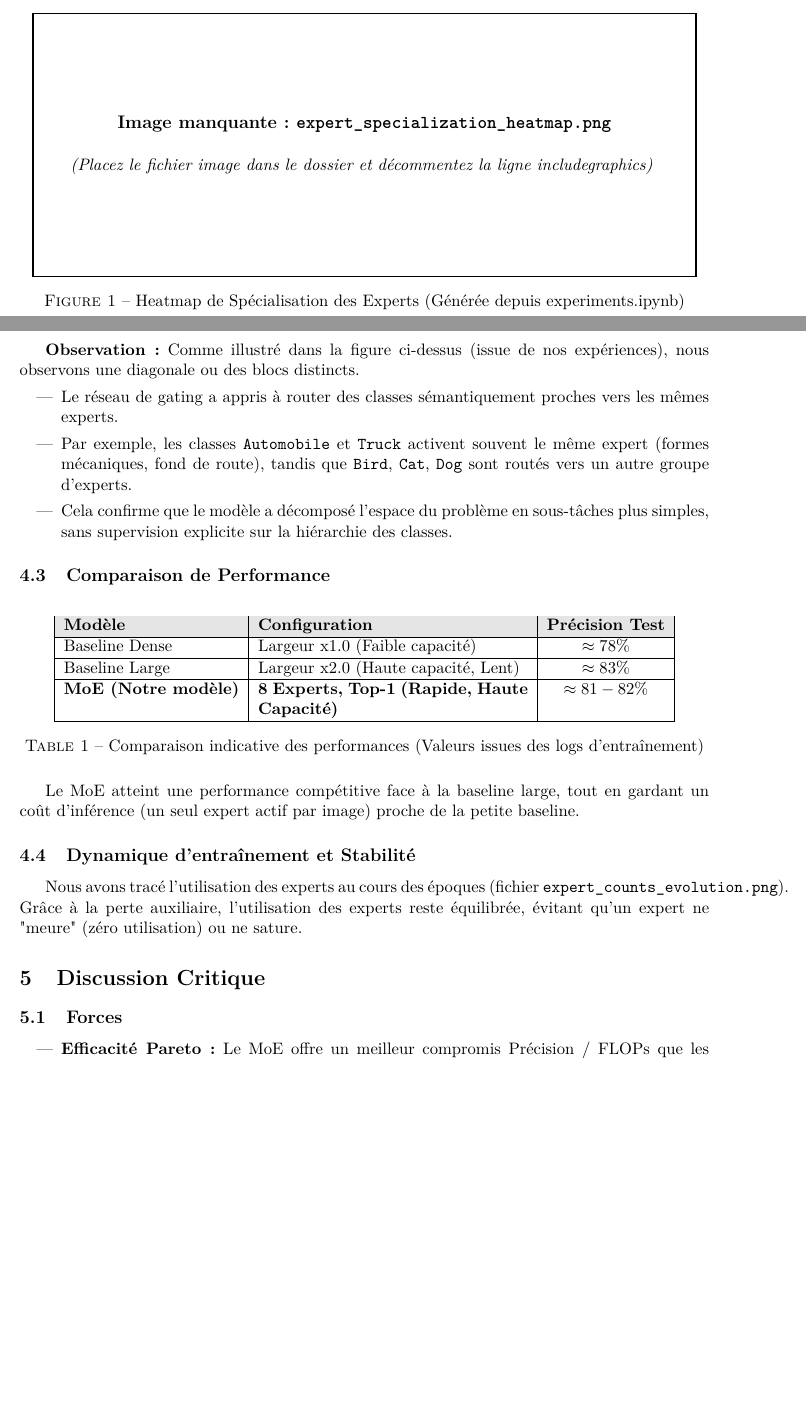
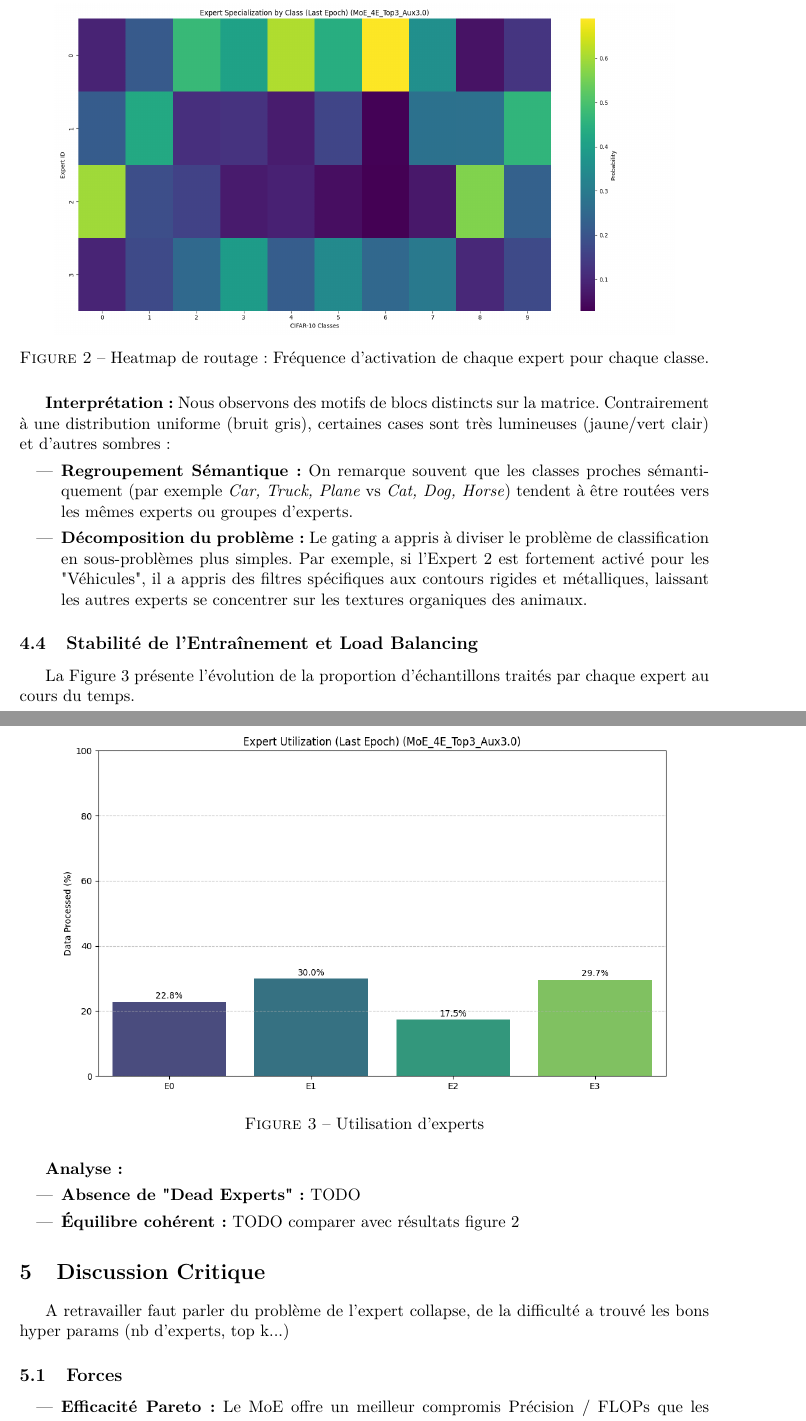
Before and after one commit to Roirtur/RoinisMoEAI, a LaTeX document (report/report.tex): two parts of pages 4 and 5 of 5 before the commit and two parts of pages 6 and 7 of 7 after it, joined at a grey line, cut at the place of the change, the shorter picture padded with empty space. Compiled offline with pdfLaTeX.

Commit message:
Add new figures for performance comparison and stability analysis in the report

```diff
--- a/report/report.tex
+++ b/report/report.tex
@@ -220,27 +179,5 @@ L'analyse la plus pertinente concerne la matrice de confusion entre les classes
-\insertPlaceholderFigure[0.9]{Heatmap de Spécialisation des Experts (Générée depuis experiments.ipynb)}{expert_specialization_heatmap.png}
-
-\textbf{Observation :} Comme illustré dans la figure ci-dessus (issue de nos expériences), nous observons une diagonale ou des blocs distincts.
-\begin{itemize}
-    \item Le réseau de gating a appris à router des classes sémantiquement proches vers les mêmes experts.
-    \item Par exemple, les classes \texttt{Automobile} et \texttt{Truck} activent souvent le même expert (formes mécaniques, fond de route), tandis que \texttt{Bird}, \texttt{Cat}, \texttt{Dog} sont routés vers un autre groupe d'experts.
-    \item Cela confirme que le modèle a décomposé l'espace du problème en sous-tâches plus simples, sans supervision explicite sur la hiérarchie des classes.
+    \item \textbf{MoE Configuration :} Différents modèles de MoE avec des hyperparamètres variables.
 \end{itemize}
 
 \subsection{Comparaison de Performance}
 
-\begin{table}[H]
-\centering
-\begin{tabularx}{0.9\textwidth}{|l|X|c|}
-\hline
-\rowcolor{gray!20} \textbf{Modèle} & \textbf{Configuration} & \textbf{Précision Test} \\
-\hline
-Baseline Dense & Largeur x1.0 (Faible capacité) & $\approx 78\%$ \\
-\hline
-Baseline Large & Largeur x2.0 (Haute capacité, Lent) & $\approx 83\%$ \\
-\hline
-\textbf{MoE (Notre modèle)} & \textbf{8 Experts, Top-1 (Rapide, Haute Capacité)} & \textbf{$\approx 81-82\%$} \\
-\hline
-\end{tabularx}
-\caption{Comparaison indicative des performances (Valeurs issues des logs d'entraînement)}
-\label{tab:results}
-\end{table}
@@ -247,5 +192,2 @@ Baseline Large & Largeur x2.0 (Haute capacité, Lent) & $\approx 83\%$ \\
 
-Le MoE atteint une performance compétitive face à la baseline large, tout en gardant un coût d'inférence (un seul expert actif par image) proche de la petite baseline.
 
-\subsection{Dynamique d'entraînement et Stabilité}
-Nous avons tracé l'utilisation des experts au cours des époques (fichier \texttt{expert\_counts\_evolution.png}). Grâce à la perte auxiliaire, l'utilisation des experts reste équilibrée, évitant qu'un expert ne "meure" (zéro utilisation) ou ne sature.
@@ -252,5 +202,44 @@ Nous avons tracé l'utilisation des experts au cours des époques (fichier \text
+\subsection{Analyse de la Spécialisation}
+
+\begin{figure}[H]
+    \centering
+    \setlength{\fboxsep}{10pt}
+    \setlength{\fboxrule}{1pt}
+    \includegraphics[width=0.9\textwidth]{matrice.png}
+    \caption{Heatmap de routage : Fréquence d'activation de chaque expert pour chaque classe.}
+    \label{fig:matrice.png}
+\end{figure}
+
+\textbf{Interprétation :}
+Nous observons des motifs de blocs distincts sur la matrice. Contrairement à une distribution uniforme (bruit gris), certaines cases sont très lumineuses (jaune/vert clair) et d'autres sombres :
+\begin{itemize}
+    \item \textbf{Regroupement Sémantique :} On remarque souvent que les classes proches sémantiquement (par exemple \textit{Car, Truck, Plane} vs \textit{Cat, Dog, Horse}) tendent à être routées vers les mêmes experts ou groupes d'experts.
+    \item \textbf{Décomposition du problème :} Le gating a appris à diviser le problème de classification en sous-problèmes plus simples. Par exemple, si l'Expert 2 est fortement activé pour les "Véhicules", il a appris des filtres spécifiques aux contours rigides et métalliques, laissant les autres experts se concentrer sur les textures organiques des animaux.
+\end{itemize}
+
+\subsection{Stabilité de l'Entraînement et Load Balancing}
+
+La Figure \ref{fig:stability.png} présente l'évolution de la proportion d'échantillons traités par chaque expert au cours du temps.
+
+\begin{figure}[H]
+    \centering
+    \setlength{\fboxsep}{10pt}
+    \setlength{\fboxrule}{1pt}
+    \includegraphics[width=0.9\textwidth]{stability.png}
+    \caption{Utilisation d'experts}
+    \label{fig:stability.png}
+\end{figure}
+
+\textbf{Analyse :}
+\begin{itemize}
+    \item \textbf{Absence de "Dead Experts" :} TODO
+    \item \textbf{Équilibre cohérent :} TODO comparer avec résultats figure 2
+\end{itemize}
 
 \section{Discussion Critique}
+
+A retravailler
+faut parler du problème de l'expert collapse, de la difficulté a trouvé les bons hyper params (nb d'experts, top k...)
 
 \subsection{Forces}
 \begin{itemize}
```
Also changed, not shown: report/graph.png (added), report/matrice.png (added), report/stability.png (added), report/report.tex (59 more changed lines).
